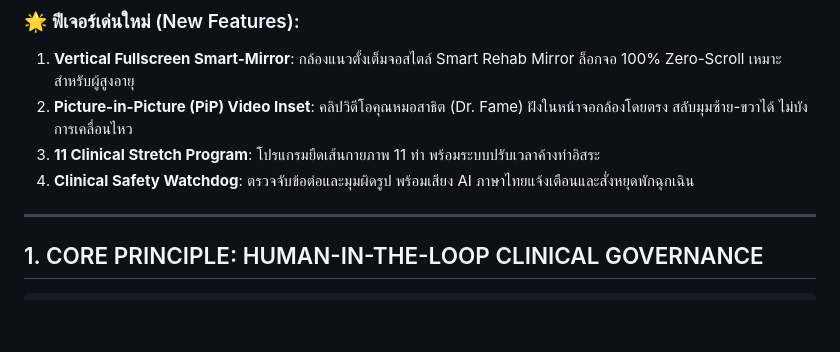
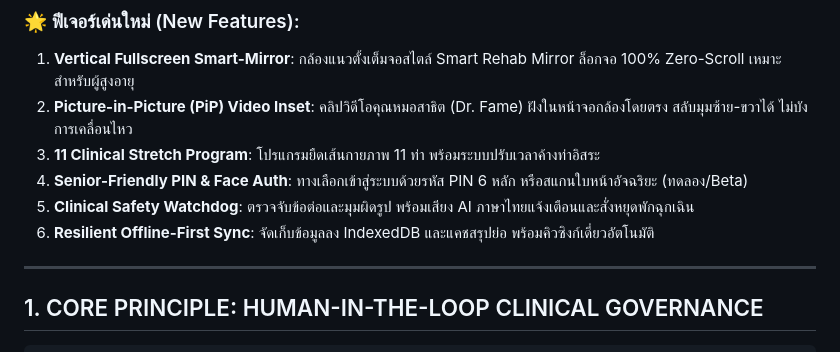
Before and after one commit to krongrach80-ui/Strong-Care, a Markdown page: README.md, the part around the change. GitHub-like rendering; blank space fills up the shorter version.

Commit message:
docs: update ABOUT.md and README.md with PIN login, single sync queue, and senior UI details

```diff
--- a/README.md
+++ b/README.md
@@ -16,7 +16,9 @@
 1. **Vertical Fullscreen Smart-Mirror**: กล้องแนวตั้งเต็มจอสไตล์ Smart Rehab Mirror ล็อกจอ 100% Zero-Scroll เหมาะสำหรับผู้สูงอายุ
 2. **Picture-in-Picture (PiP) Video Inset**: คลิปวิดีโอคุณหมอสาธิต (Dr. Fame) ฝังในหน้าจอกล้องโดยตรง สลับมุมซ้าย-ขวาได้ ไม่บังการเคลื่อนไหว
 3. **11 Clinical Stretch Program**: โปรแกรมยืดเส้นกายภาพ 11 ท่า พร้อมระบบปรับเวลาค้างท่าอิสระ
-4. **Clinical Safety Watchdog**: ตรวจจับข้อต่อและมุมผิดรูป พร้อมเสียง AI ภาษาไทยแจ้งเตือนและสั่งหยุดพักฉุกเฉิน
+4. **Senior-Friendly PIN & Face Auth**: ทางเลือกเข้าสู่ระบบด้วยรหัส PIN 6 หลัก หรือสแกนใบหน้าอัจฉริยะ (ทดลอง/Beta)
+5. **Clinical Safety Watchdog**: ตรวจจับข้อต่อและมุมผิดรูป พร้อมเสียง AI ภาษาไทยแจ้งเตือนและสั่งหยุดพักฉุกเฉิน
+6. **Resilient Offline-First Sync**: จัดเก็บข้อมูลลง IndexedDB และแคชสรุปย่อ พร้อมคิวซิงก์เดี่ยวอัตโนมัติ
 
 ---
 
```
Also changed, not shown: ABOUT.md (+20 -9 lines).
